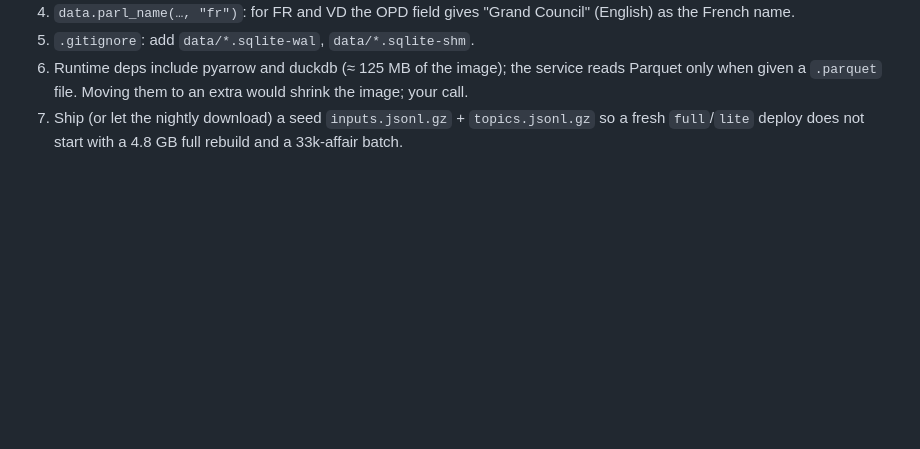
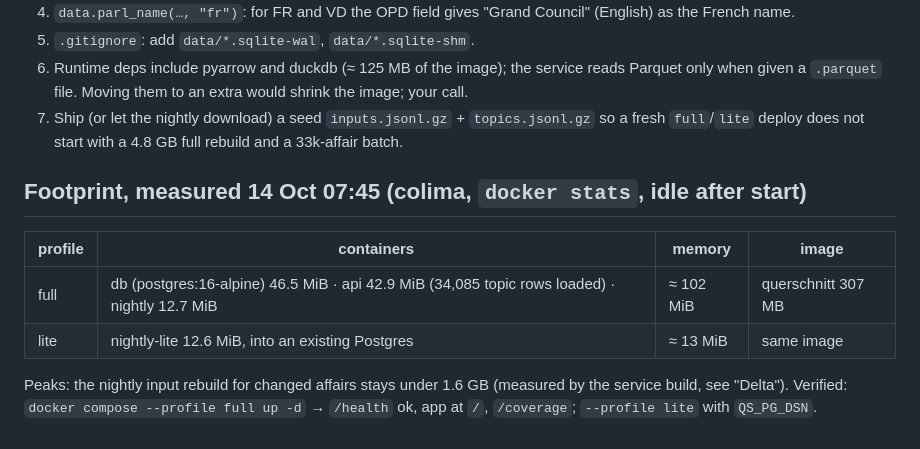
Before and after one commit to mi11ione/querschnitt, a Markdown page: docs/SERVICE.md, the part around the change. GitHub-like rendering; blank space fills up the shorter version.

Commit message:
Compose stacks run here: full ≈ 102 MiB, lite ≈ 13 MiB idle

```diff
--- a/docs/SERVICE.md
+++ b/docs/SERVICE.md
@@ -176,3 +176,11 @@ Docker is not available on the build Mac: CI builds the image, checks it runs as
    `.parquet` file. Moving them to an extra would shrink the image; your call.
 7. Ship (or let the nightly download) a seed `inputs.jsonl.gz` + `topics.jsonl.gz` so a fresh `full`/`lite` deploy does
    not start with a 4.8 GB full rebuild and a 33k-affair batch.
+
+## Footprint, measured 14 Oct 07:45 (colima, `docker stats`, idle after start)
+| profile | containers | memory | image |
+|---|---|---|---|
+| full | db (postgres:16-alpine) 46.5 MiB · api 42.9 MiB (34,085 topic rows loaded) · nightly 12.7 MiB | ≈ 102 MiB | querschnitt 307 MB |
+| lite | nightly-lite 12.6 MiB, into an existing Postgres | ≈ 13 MiB | same image |
+Peaks: the nightly input rebuild for changed affairs stays under 1.6 GB (measured by the service build, see "Delta").
+Verified: `docker compose --profile full up -d` → `/health` ok, app at `/`, `/coverage`; `--profile lite` with `QS_PG_DSN`.
```
